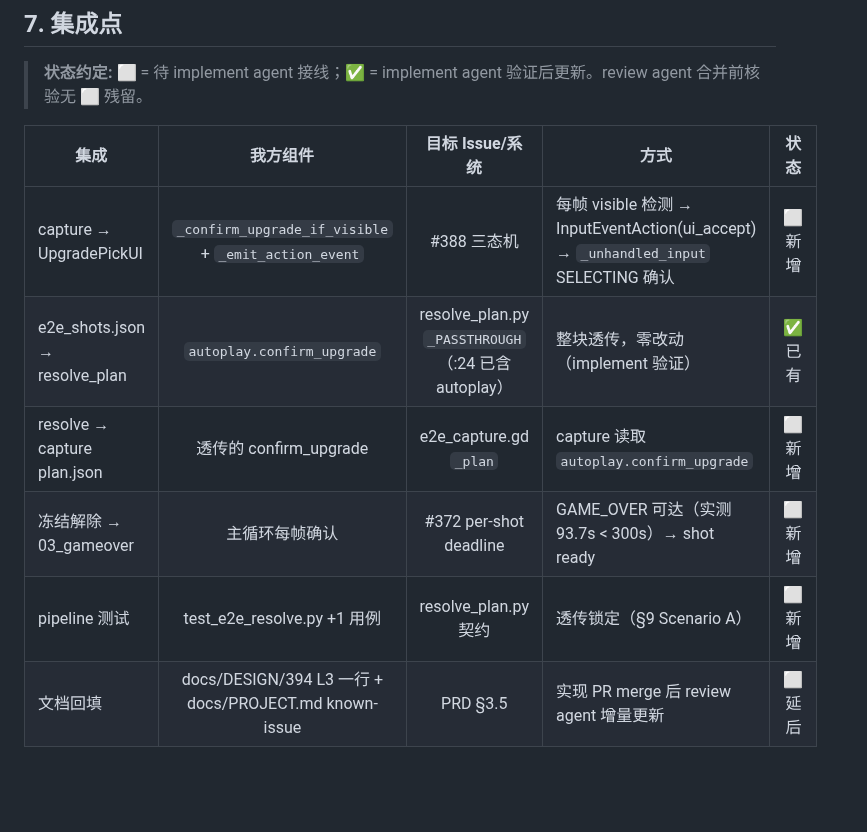
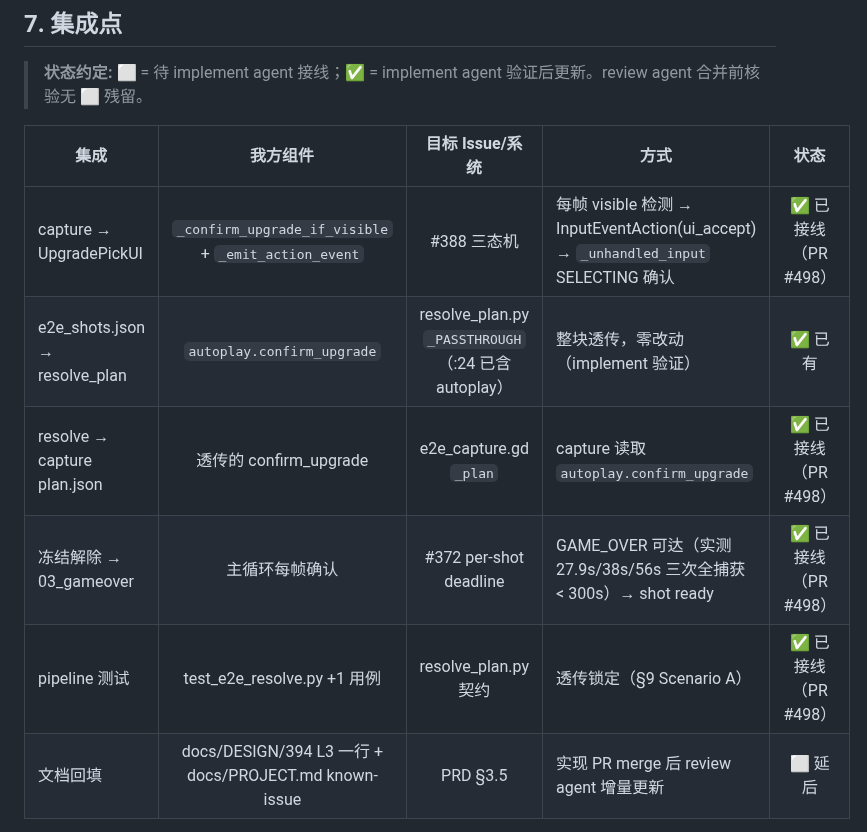
Before and after one commit to devvi/agent-game-test, a Markdown page: docs/DESIGN/495-e2e-gameover-deadline.md, the part around the change. Drawn GitHub-style; blank space fills up the shorter version.

Commit message:
docs(495): mark integration points wired (3/3 capture evidence)

```diff
--- a/docs/DESIGN/495-e2e-gameover-deadline.md
+++ b/docs/DESIGN/495-e2e-gameover-deadline.md
@@ -253,11 +253,11 @@ plan.autoplay 无 confirm_upgrade → cfg.is_empty() → _confirm_upgrade_if_vis
 
 | 集成 | 我方组件 | 目标 Issue/系统 | 方式 | 状态 |
 |------|:---:|:---:|------|:---:|
-| capture → UpgradePickUI | `_confirm_upgrade_if_visible` + `_emit_action_event` | #388 三态机 | 每帧 visible 检测 → InputEventAction(ui_accept) → `_unhandled_input` SELECTING 确认 | ⬜ 新增 |
+| capture → UpgradePickUI | `_confirm_upgrade_if_visible` + `_emit_action_event` | #388 三态机 | 每帧 visible 检测 → InputEventAction(ui_accept) → `_unhandled_input` SELECTING 确认 | ✅ 已接线（PR #498） |
 | e2e_shots.json → resolve_plan | `autoplay.confirm_upgrade` | resolve_plan.py `_PASSTHROUGH`（:24 已含 autoplay） | 整块透传，零改动（implement 验证） | ✅ 已有 |
-| resolve → capture plan.json | 透传的 confirm_upgrade | e2e_capture.gd `_plan` | capture 读取 `autoplay.confirm_upgrade` | ⬜ 新增 |
-| 冻结解除 → 03_gameover | 主循环每帧确认 | #372 per-shot deadline | GAME_OVER 可达（实测 93.7s < 300s）→ shot ready | ⬜ 新增 |
-| pipeline 测试 | test_e2e_resolve.py +1 用例 | resolve_plan.py 契约 | 透传锁定（§9 Scenario A） | ⬜ 新增 |
+| resolve → capture plan.json | 透传的 confirm_upgrade | e2e_capture.gd `_plan` | capture 读取 `autoplay.confirm_upgrade` | ✅ 已接线（PR #498） |
+| 冻结解除 → 03_gameover | 主循环每帧确认 | #372 per-shot deadline | GAME_OVER 可达（实测 27.9s/38s/56s 三次全捕获 < 300s）→ shot ready | ✅ 已接线（PR #498） |
+| pipeline 测试 | test_e2e_resolve.py +1 用例 | resolve_plan.py 契约 | 透传锁定（§9 Scenario A） | ✅ 已接线（PR #498） |
 | 文档回填 | docs/DESIGN/394 L3 一行 + docs/PROJECT.md known-issue | PRD §3.5 | 实现 PR merge 后 review agent 增量更新 | ⬜ 延后 |
 
 **并行安全（PR #494）：** #494 改 e2e_shots.json 的 shots 组（+02_rain_light/heavy）与 run-e2e-review.sh（missed 检查）；本设计改 autoplay 块 + 模板 + 测试文件。JSON 同文件不同键区，git 三路合并可自动处理；冲突时以 merge 后为准 rebase（PRD §6.3）。
```
